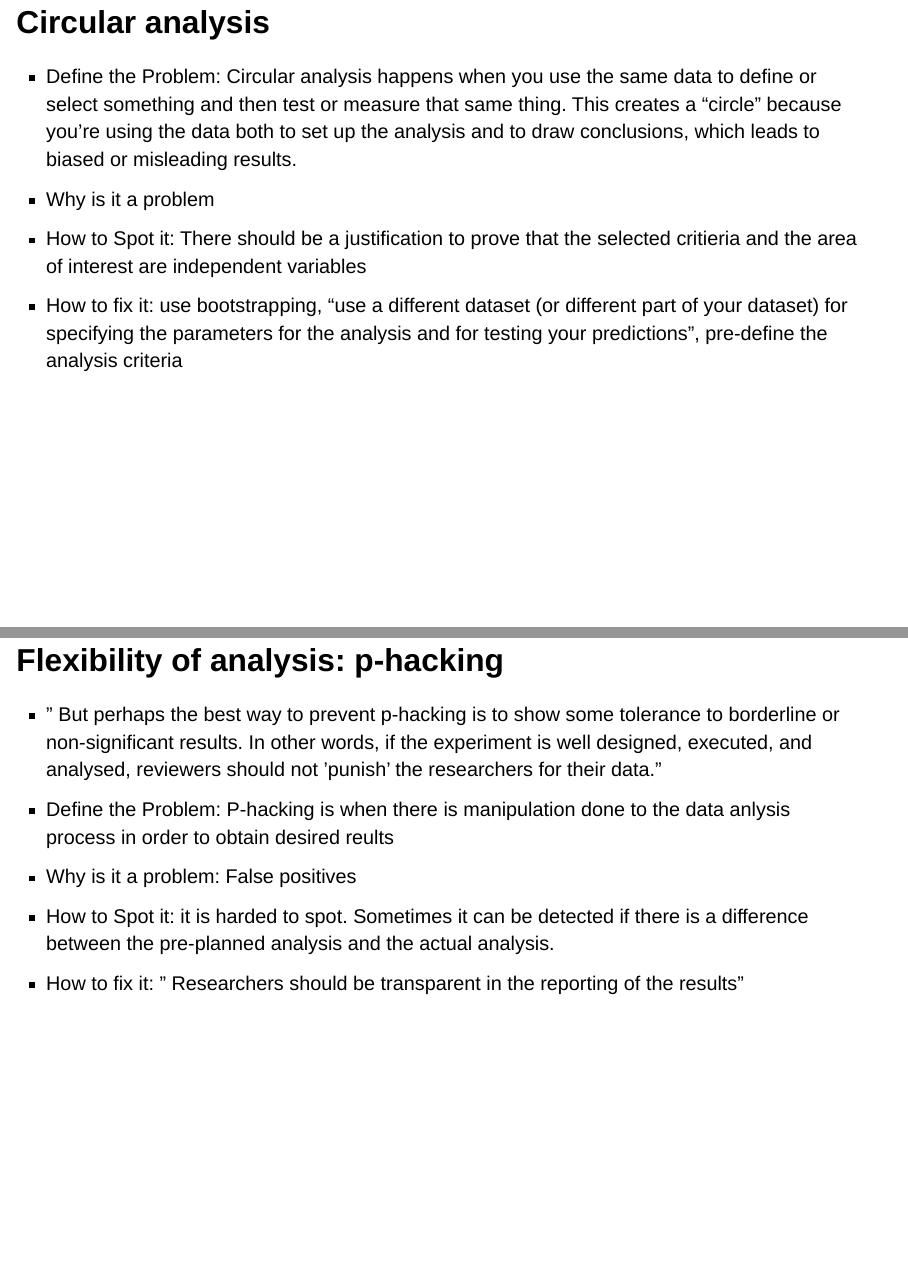
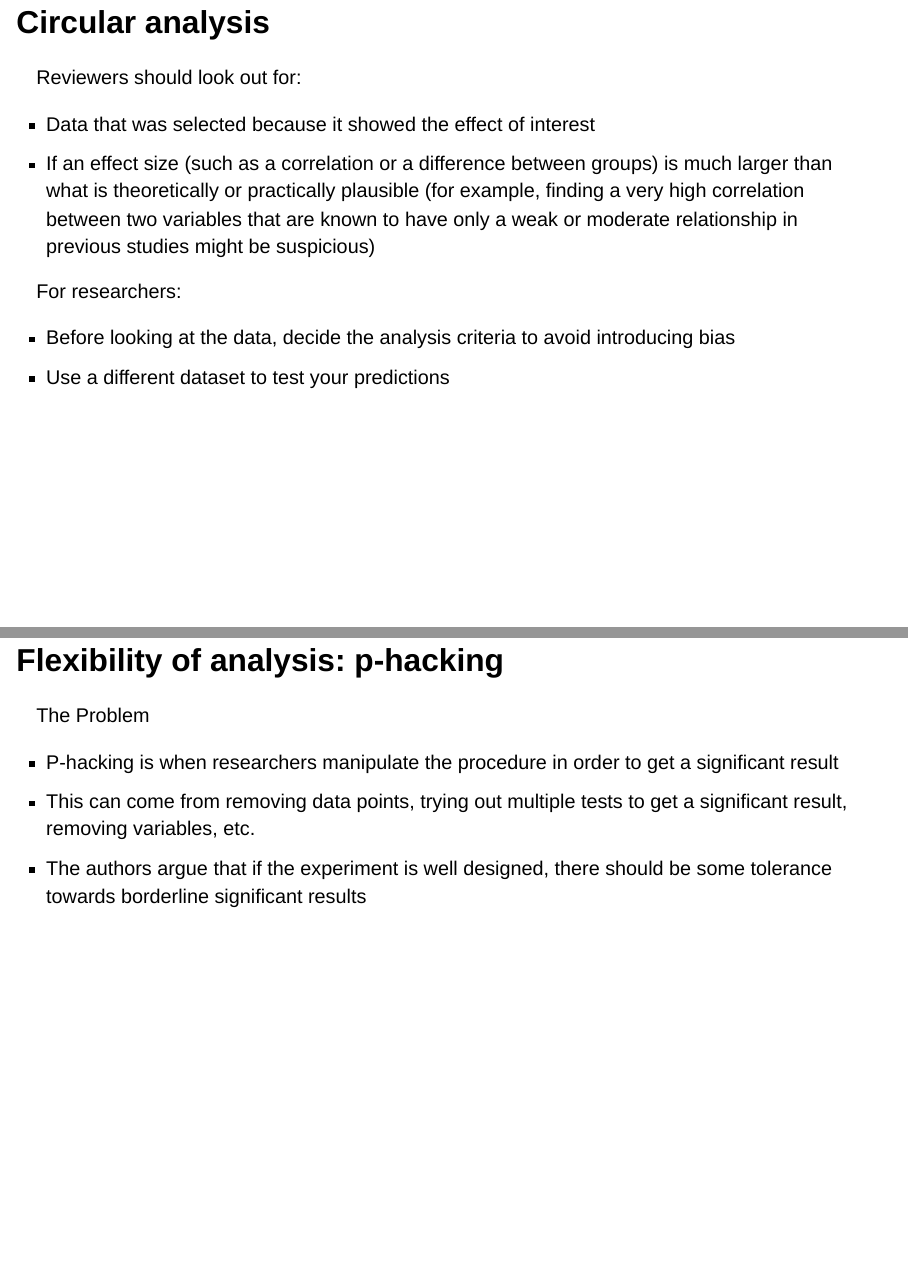
Before and after one commit to sw24f/seminar-presentation-melpd, a Quarto document (presentation.qmd): pages 16 and 17 of 24 before the commit and pages 17 and 18 of 26 after it, joined at a grey line. Rendered offline with R 4.5, knitr and Pandoc in place of Quarto, with nearby package versions; drawn as Slidy slides in place of the format the file asks for.

Commit message:
fixed the sixth and seventh mistakes

```diff
--- a/presentation.qmd
+++ b/presentation.qmd
@@ -161,8 +161 @@ add in controls to isolate the effect of the primary factor being studied
 
-- Define the Problem: Circular analysis happens when you use the same data to define or select something and then test or measure that
-same thing. This creates a "circle" because you're using the data both to set up the analysis and to draw conclusions, which leads to
-biased or misleading results.
-- Why is it a problem
-- How to Spot it: There should be a justification to prove that the selected critieria and the area of interest are independent variables
-- How to fix it: use bootstrapping, "use a different dataset (or different part of your dataset) for specifying the parameters for the
-analysis  and for testing your predictions", pre-define the analysis criteria
@@ -169,8 +169,18 @@ analysis  and for testing your predictions", pre-define the analysis criteria
+Reviewers should look out for:
+
+- Data that was selected because it showed the effect of interest
+- If an effect size (such as a correlation or a difference between groups) is much larger than what is theoretically or practically plausible (for example, finding a very high correlation between two variables that are known to have only a weak or moderate relationship in previous studies might be suspicious)
+
+For researchers:
+
+- Before looking at the data, decide the analysis criteria to avoid introducing bias
+- Use a different dataset to test your predictions
+
 
 ## Flexibility of analysis: p-hacking
-- " But perhaps the best way to prevent p-hacking is to show some tolerance to borderline or non-significant results. In other words, if the
- experiment is well designed, executed, and analysed, reviewers should not ’punish’ the researchers for their data."
-- Define the Problem: P-hacking is when there is manipulation done to the data anlysis process in order to obtain desired reults
-- Why is it a problem: False positives
-- How to Spot it: it is harded to spot. Sometimes it can be detected if there is a difference between the pre-planned analysis and the actual analysis.
-- How to fix it: " Researchers should be transparent in the reporting of the results"
+
+The Problem
+
+- P-hacking is when researchers manipulate the procedure in order to get a significant result
+- This can come from removing data points, trying out multiple tests to get a significant result, removing variables, etc.
+- The authors argue that if the experiment is well designed, there should be some tolerance towards borderline significant results
```
Also changed, not shown: presentation.qmd (26 more changed lines).
